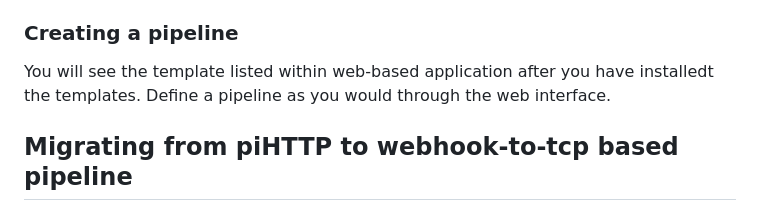
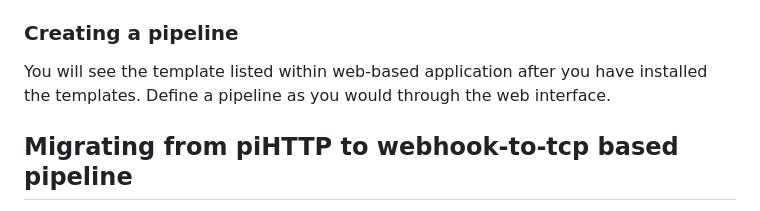
Before and after one commit to interlinksoftware/integrationhub, a Markdown page: templates/webhook-to-tcp/readme.md, the part around one of its changes. GitHub-like rendering.

```diff
--- a/templates/webhook-to-tcp/readme.md
+++ b/templates/webhook-to-tcp/readme.md
@@ -44,7 +46,7 @@ Where a pipeline feeds alerts to a BES tcp message channel, a message channel ma
 
 ### Creating a pipeline
 
-You will see the template listed within web-based application after you have installedt the templates. Define a pipeline as you would through the web interface.
+You will see the template listed within web-based application after you have installed the templates. Define a pipeline as you would through the web interface.
 
 ## Migrating from piHTTP to webhook-to-tcp based pipeline
 
```
Also changed, not shown: other parts of templates/webhook-to-tcp/readme.md (+3 -1 lines), templates/db-to-db/readme.md (+11 -5 lines), assets/images/flow_db-to-db.jpg, 4 other files.
